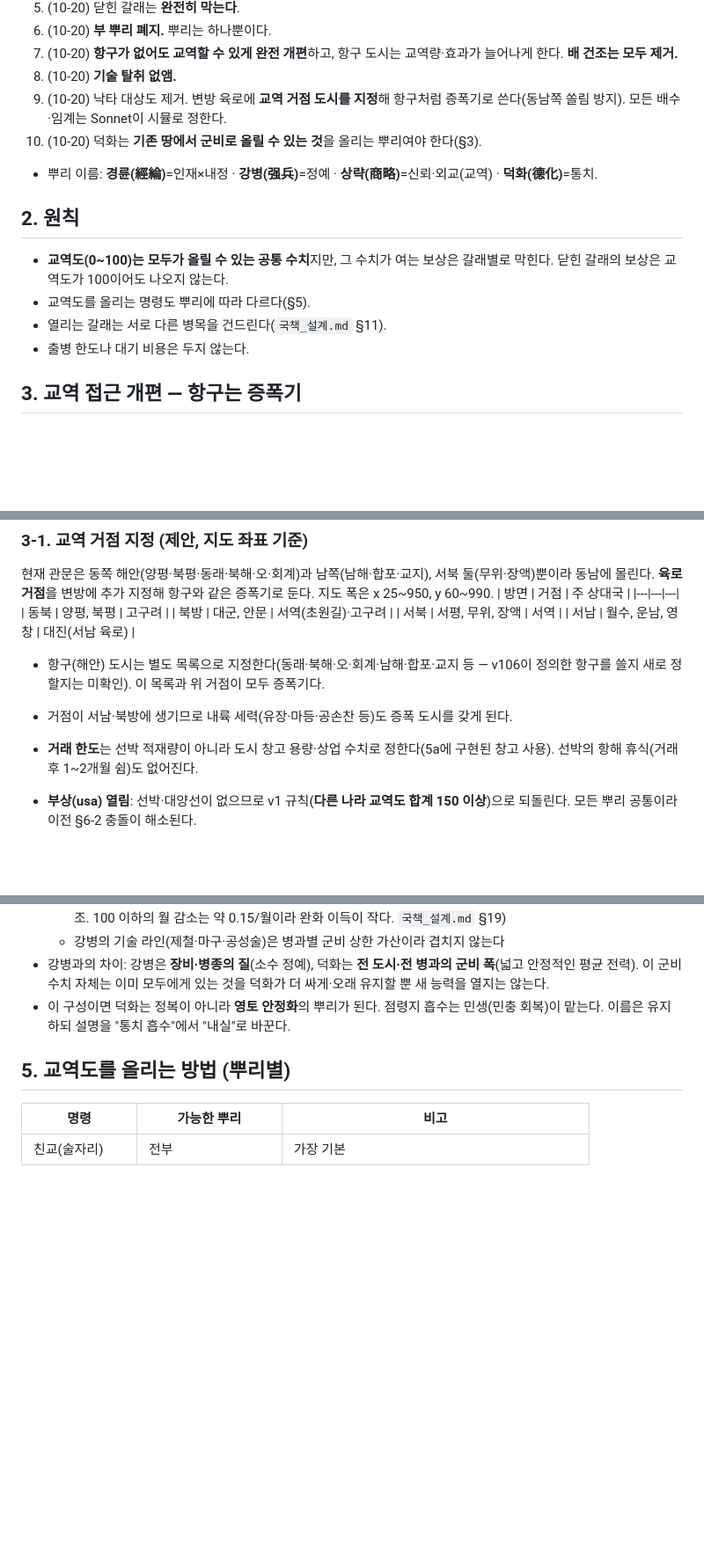
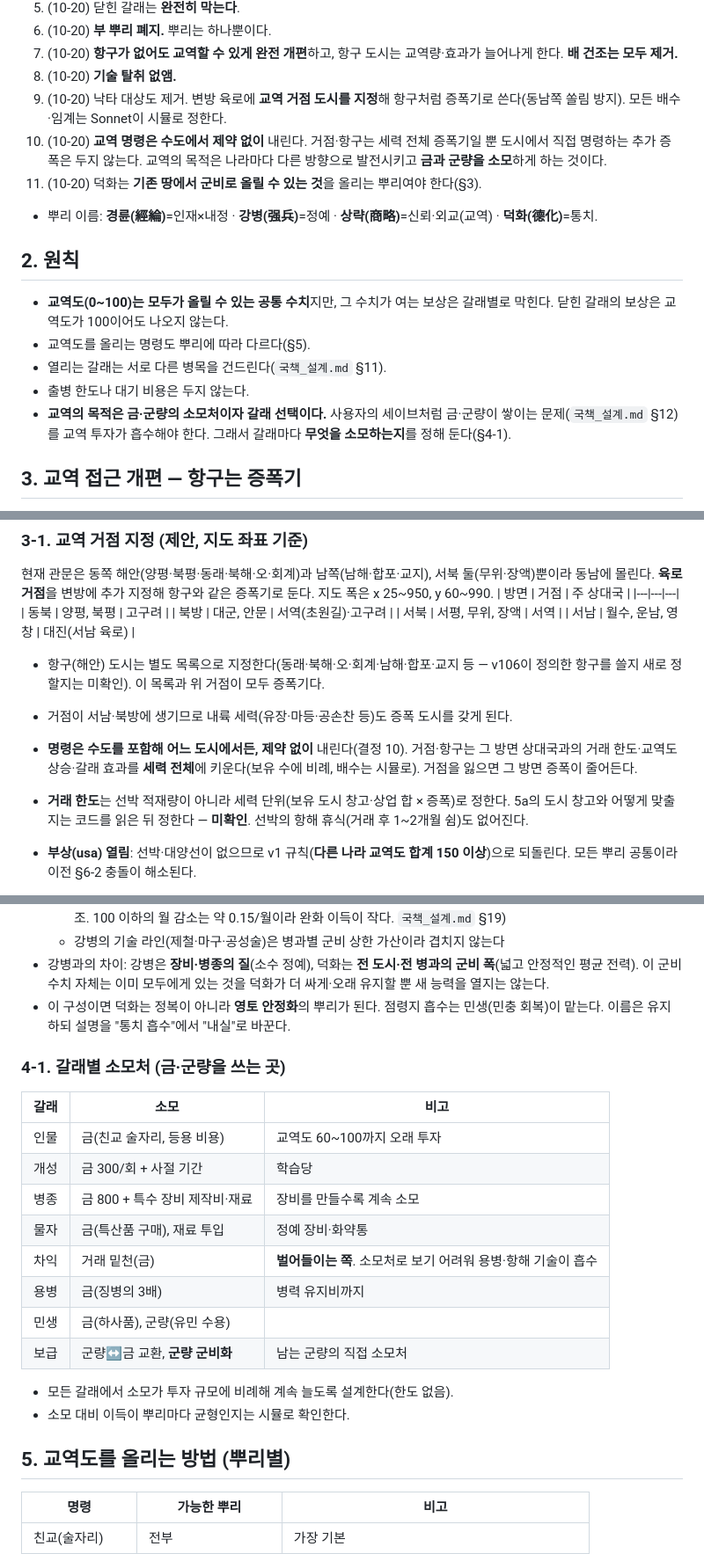
Before and after one commit to Jasonjunior26/samgukji, a Markdown page: docs/교역_성향_설계.md, 3 parts joined by grey strips. Shown at 88% size. Drawn GitHub-style; blank space fills up the shorter version.

Commit message:
Docs: 교역 명령은 수도에서 제약 없이, 거점은 세력 증폭기, 갈래별 소모처 표
Co-Authored-By: Claude Sonnet 5.5 <noreply@anthropic.com>

```diff
--- a/docs/교역_성향_설계.md
+++ b/docs/교역_성향_설계.md
@@ -13,7 +13,8 @@
 7. (10-20) **항구가 없어도 교역할 수 있게 완전 개편**하고, 항구 도시는 교역량·효과가 늘어나게 한다. **배 건조는 모두 제거.**
 8. (10-20) **기술 탈취 없앰.**
 9. (10-20) 낙타 대상도 제거. 변방 육로에 **교역 거점 도시를 지정**해 항구처럼 증폭기로 쓴다(동남쪽 쏠림 방지). 모든 배수·임계는 Sonnet이 시뮬로 정한다.
-10. (10-20) 덕화는 **기존 땅에서 군비로 올릴 수 있는 것**을 올리는 뿌리여야 한다(§3).
+10. (10-20) **교역 명령은 수도에서 제약 없이** 내린다. 거점·항구는 세력 전체 증폭기일 뿐 도시에서 직접 명령하는 추가 증폭은 두지 않는다. 교역의 목적은 나라마다 다른 방향으로 발전시키고 **금과 군량을 소모**하게 하는 것이다.
+11. (10-20) 덕화는 **기존 땅에서 군비로 올릴 수 있는 것**을 올리는 뿌리여야 한다(§3).
 - 뿌리 이름: **경륜(經綸)**=인재×내정 · **강병(强兵)**=정예 · **상략(商略)**=신뢰·외교(교역) · **덕화(德化)**=통치.
 
 ## 2. 원칙
@@ -21,6 +22,7 @@
 - 교역도를 올리는 명령도 뿌리에 따라 다르다(§5).
 - 열리는 갈래는 서로 다른 병목을 건드린다(`국책_설계.md` §11).
 - 출병 한도나 대기 비용은 두지 않는다.
+- **교역의 목적은 금·군량의 소모처이자 갈래 선택이다.** 사용자의 세이브처럼 금·군량이 쌓이는 문제(`국책_설계.md` §12)를 교역 투자가 흡수해야 한다. 그래서 갈래마다 **무엇을 소모하는지**를 정해 둔다(§4-1).
 
 ## 3. 교역 접근 개편 — 항구는 증폭기
 - **누구나 교역한다.** 관문(항구·관문 도시)을 가져야만 교역할 수 있던 v1 규칙을 없앤다. 내륙 세력도 5개 상대국과 교역한다.
@@ -36,7 +38,8 @@
 - 항구(해안) 도시는 별도 목록으로 지정한다(동래·북해·오·회계·남해·합포·교지 등 — v106이 정의한 항구를 쓸지 새로 정할지는 미확인). 이 목록과 위 거점이 모두 증폭기다.
 - 거점이 서남·북방에 생기므로 내륙 세력(유장·마등·공손찬 등)도 증폭 도시를 갖게 된다.
 
-- **거래 한도**는 선박 적재량이 아니라 도시 창고 용량·상업 수치로 정한다(5a에 구현된 창고 사용). 선박의 항해 휴식(거래 후 1~2개월 쉼)도 없어진다.
+- **명령은 수도를 포함해 어느 도시에서든, 제약 없이** 내린다(결정 10). 거점·항구는 그 방면 상대국과의 거래 한도·교역도 상승·갈래 효과를 **세력 전체**에 키운다(보유 수에 비례, 배수는 시뮬로). 거점을 잃으면 그 방면 증폭이 줄어든다.
+- **거래 한도**는 선박 적재량이 아니라 세력 단위(보유 도시 창고·상업 합 × 증폭)로 정한다. 5a의 도시 창고와 어떻게 맞출지는 코드를 읽은 뒤 정한다 — **미확인**. 선박의 항해 휴식(거래 후 1~2개월 쉼)도 없어진다.
 - **부상(usa) 열림**: 선박·대양선이 없으므로 v1 규칙(**다른 나라 교역도 합계 150 이상**)으로 되돌린다. 모든 뿌리 공통이라 이전 §6-2 충돌이 해소된다.
 - **제거하는 것**: `선박_설계.md` 전체(사선·누선·보선·대양선·낙타 대상, 건조·유지비·퇴역·노획·조선소 탭·AI 선단), 기술 라인 조선·항해의 건조 해금과 부상 원정, `상거래_2단계_설계.md`의 선박 연동. 5a의 `world-ships` 스크립트(13669~13762)는 가져오지 않는다. 수송(`tickConvoys`)은 배 대신 항구 간 연안 항로가 빠르고 약탈이 적은 규칙으로 바꾼다(세부 미정).
 
@@ -67,6 +70,20 @@
   - 강병의 기술 라인(제철·마구·공성술)은 병과별 군비 상한 가산이라 겹치지 않는다
 - 강병과의 차이: 강병은 **장비·병종의 질**(소수 정예), 덕화는 **전 도시·전 병과의 군비 폭**(넓고 안정적인 평균 전력). 이 군비 수치 자체는 이미 모두에게 있는 것을 덕화가 더 싸게·오래 유지할 뿐 새 능력을 열지는 않는다.
 - 이 구성이면 덕화는 정복이 아니라 **영토 안정화**의 뿌리가 된다. 점령지 흡수는 민생(민충 회복)이 맡는다. 이름은 유지하되 설명을 "통치 흡수"에서 "내실"로 바꾼다.
+
+### 4-1. 갈래별 소모처 (금·군량을 쓰는 곳)
+| 갈래 | 소모 | 비고 |
+|---|---|---|
+| 인물 | 금(친교 술자리, 등용 비용) | 교역도 60~100까지 오래 투자 |
+| 개성 | 금 300/회 + 사절 기간 | 학습당 |
+| 병종 | 금 800 + 특수 장비 제작비·재료 | 장비를 만들수록 계속 소모 |
+| 물자 | 금(특산품 구매), 재료 투입 | 정예 장비·화약통 |
+| 차익 | 거래 밑천(금) | **벌어들이는 쪽**. 소모처로 보기 어려워 용병·항해 기술이 흡수 |
+| 용병 | 금(징병의 3배) | 병력 유지비까지 |
+| 민생 | 금(하사품), 군량(유민 수용) | |
+| 보급 | 군량↔금 교환, **군량 군비화** | 남는 군량의 직접 소모처 |
+- 모든 갈래에서 소모가 투자 규모에 비례해 계속 늘도록 설계한다(한도 없음).
+- 소모 대비 이득이 뿌리마다 균형인지는 시뮬로 확인한다.
 
 ## 5. 교역도를 올리는 방법 (뿌리별)
 | 명령 | 가능한 뿌리 | 비고 |
```
